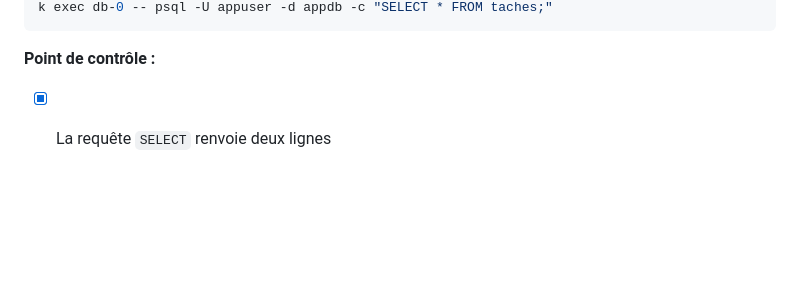
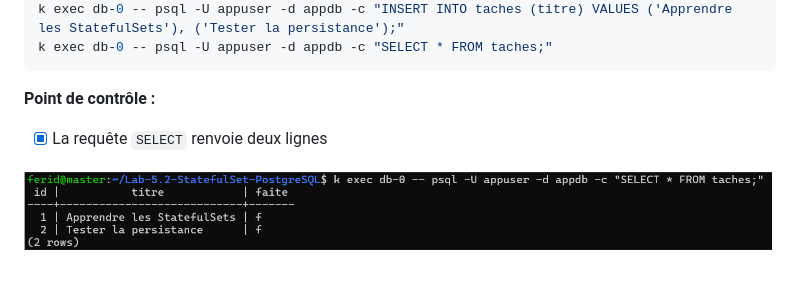
Before and after one commit to ferid-saad/Lab-5.2-StatefulSet-PostgreSQL, a Markdown page: README.md, the part around the change. Drawn GitHub-style; pictures changed too: captures/etape2-creation-table.png (added); blank space fills up the shorter version.

Commit message:
création table

```diff
--- a/README.md
+++ b/README.md
@@ -103,3 +103,5 @@ k exec db-0 -- psql -U appuser -d appdb -c "SELECT * FROM taches;"
 
 **Point de contrôle :**
 - [x] La requête `SELECT` renvoie deux lignes
+
+![création de table](captures/etape2-creation-table.png)
```
